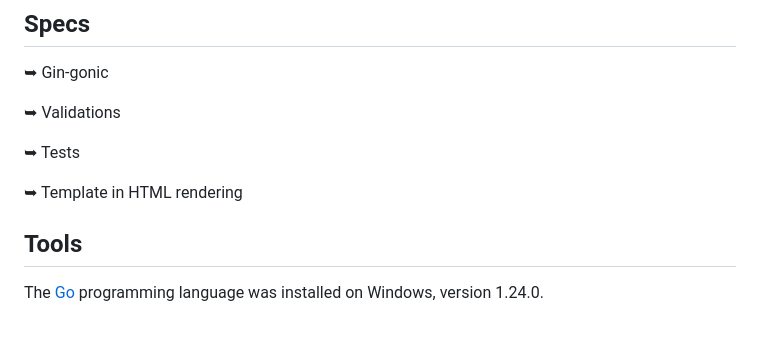
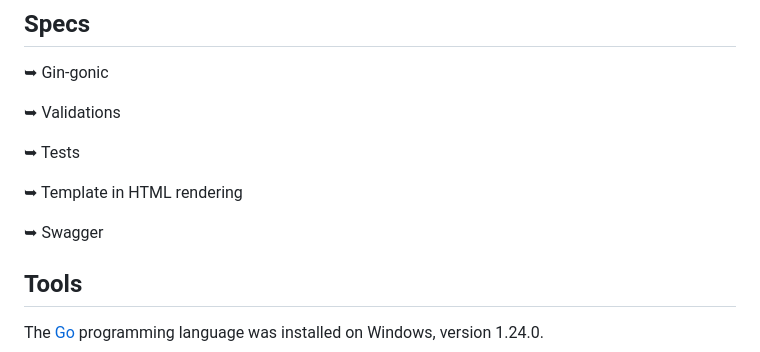
Before and after one commit to dornascarol/api-go-gin, a Markdown page: README.md, the part around the change. Drawn GitHub-style; blank space fills up the shorter version.

Commit message:
docs: add swagger

```diff
--- a/README.md
+++ b/README.md
@@ -34,6 +34,8 @@ Developing a CRUD API using the Gin-Gonic framework with the objective of deepen
 ➥ Tests
 
 ➥ Template in HTML rendering
+
+➥ Swagger
 
 
 ## Tools
```
